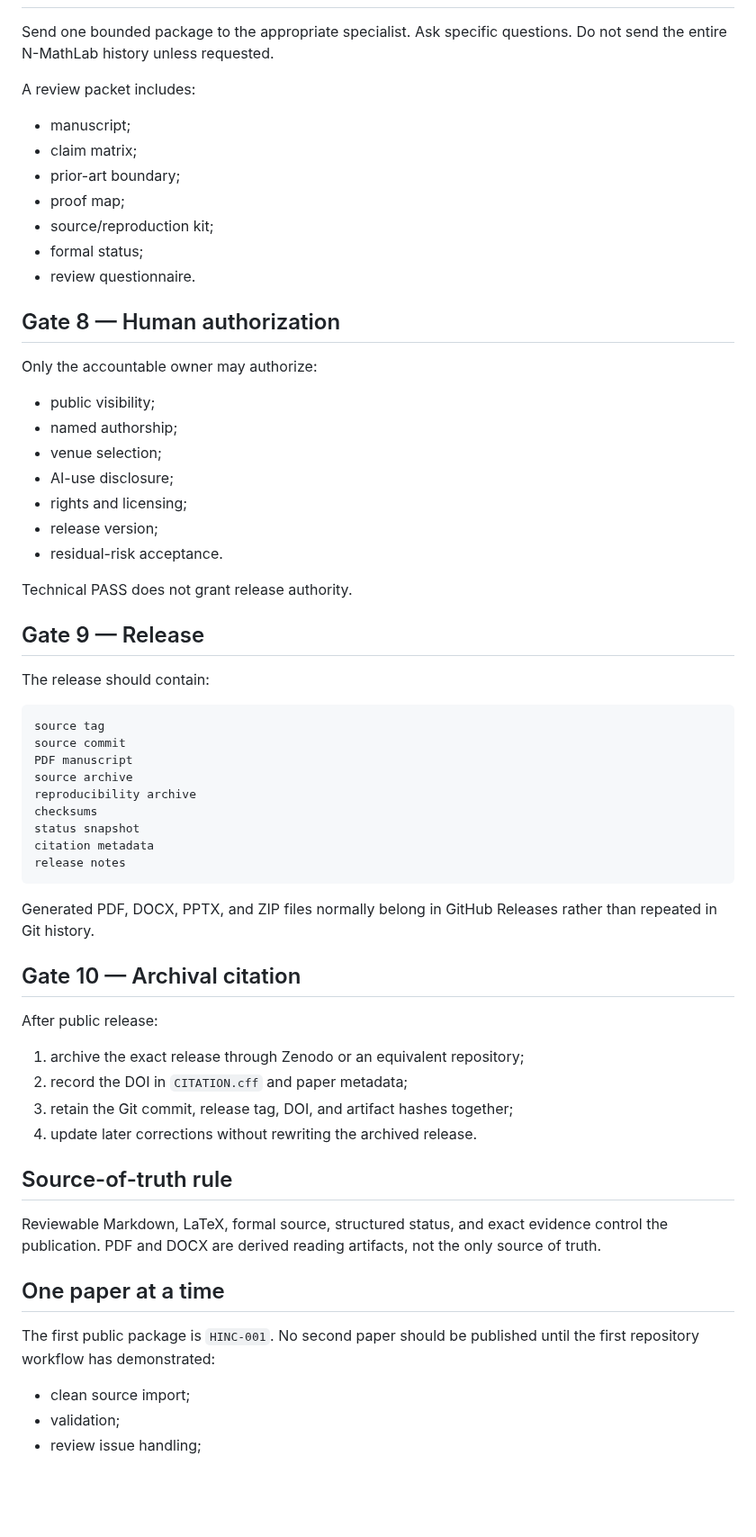
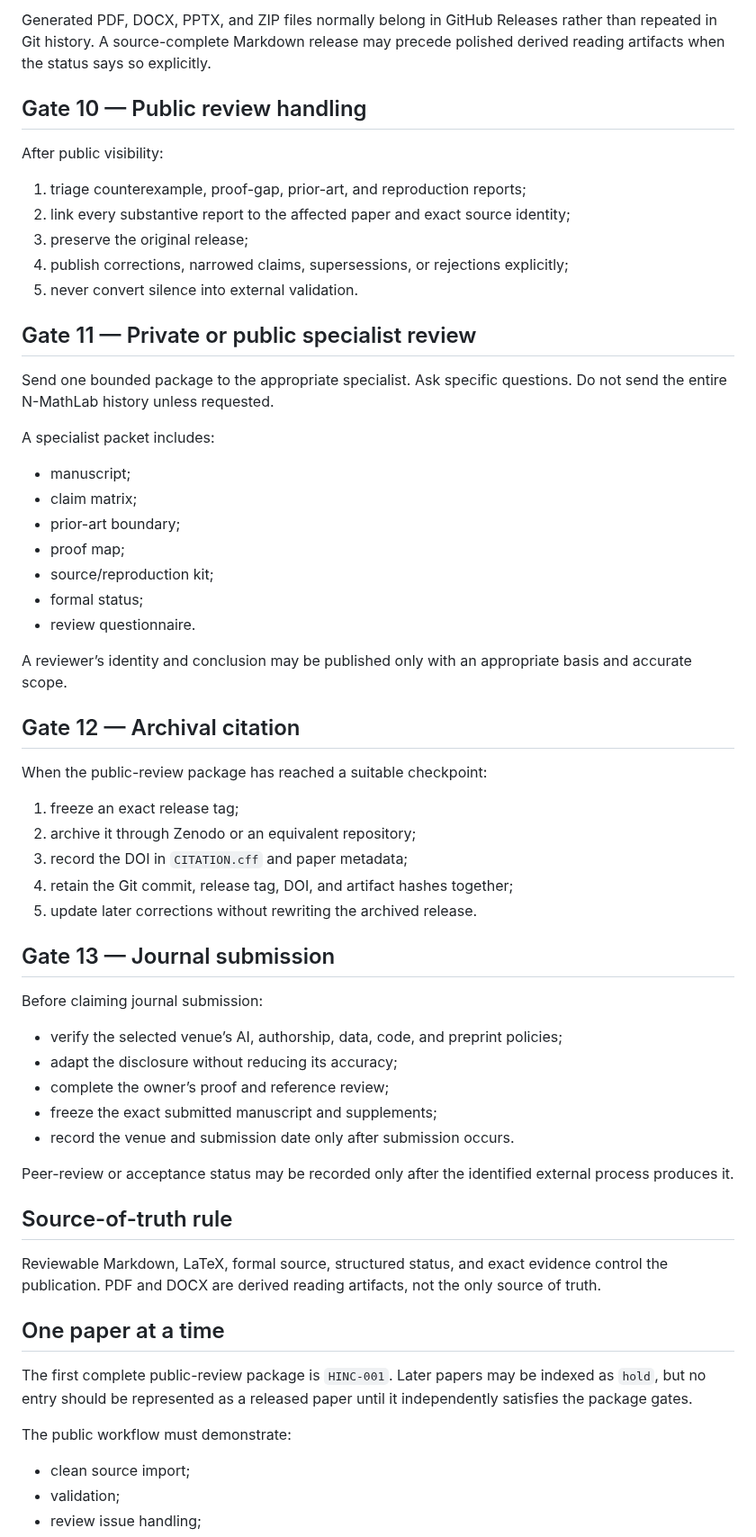
Before and after one commit to novakprotocol/N-Human-AI-Mathematics, a Markdown page: PUBLICATION_WORKFLOW.md, the part around one of its changes. Shown at 90% size. GitHub-like rendering; blank space fills up the shorter version.

Commit message:
Separate public review from journal publication workflow

````diff
--- a/PUBLICATION_WORKFLOW.md
+++ b/PUBLICATION_WORKFLOW.md
@@ -107,7 +168,20 @@ Remove or quarantine:
+Generated PDF, DOCX, PPTX, and ZIP files normally belong in GitHub Releases rather than repeated in Git history. A source-complete Markdown release may precede polished derived reading artifacts when the status says so explicitly.
+
+## Gate 10 — Public review handling
+
+After public visibility:
+
+1. triage counterexample, proof-gap, prior-art, and reproduction reports;
+2. link every substantive report to the affected paper and exact source identity;
+3. preserve the original release;
+4. publish corrections, narrowed claims, supersessions, or rejections explicitly;
+5. never convert silence into external validation.
+
+## Gate 11 — Private or public specialist review
 
 Send one bounded package to the appropriate specialist. Ask specific questions. Do not send the entire N-MathLab history unless requested.
 
-A review packet includes:
+A specialist packet includes:
 
 - manuscript;
 - claim matrix;
@@ -117,46 +191,29 @@ A review packet includes:
 - formal status;
 - review questionnaire.
 
-## Gate 8 — Human authorization
+A reviewer’s identity and conclusion may be published only with an appropriate basis and accurate scope.
 
-Only the accountable owner may authorize:
+## Gate 12 — Archival citation
 
-- public visibility;
-- named authorship;
-- venue selection;
-- AI-use disclosure;
-- rights and licensing;
-- release version;
-- residual-risk acceptance.
+When the public-review package has reached a suitable checkpoint:
 
-Technical PASS does not grant release authority.
+1. freeze an exact release tag;
+2. archive it through Zenodo or an equivalent repository;
+3. record the DOI in `CITATION.cff` and paper metadata;
+4. retain the Git commit, release tag, DOI, and artifact hashes together;
+5. update later corrections without rewriting the archived release.
 
-## Gate 9 — Release
+## Gate 13 — Journal submission
 
-The release should contain:
+Before claiming journal submission:
 
-```text
-source tag
-source commit
-PDF manuscript
-source archive
-reproducibility archive
-checksums
-status snapshot
-citation metadata
-release notes
-```
+- verify the selected venue’s AI, authorship, data, code, and preprint policies;
+- adapt the disclosure without reducing its accuracy;
+- complete the owner’s proof and reference review;
+- freeze the exact submitted manuscript and supplements;
+- record the venue and submission date only after submission occurs.
 
-Generated PDF, DOCX, PPTX, and ZIP files normally belong in GitHub Releases rather than repeated in Git history.
-
-## Gate 10 — Archival citation
-
-After public release:
-
-1. archive the exact release through Zenodo or an equivalent repository;
-2. record the DOI in `CITATION.cff` and paper metadata;
-3. retain the Git commit, release tag, DOI, and artifact hashes together;
-4. update later corrections without rewriting the archived release.
+Peer-review or acceptance status may be recorded only after the identified external process produces it.
 
 ## Source-of-truth rule
 
@@ -164,7 +221,9 @@ Reviewable Markdown, LaTeX, formal source, structured status, and exact evidence
 
 ## One paper at a time
 
-The first public package is `HINC-001`. No second paper should be published until the first repository workflow has demonstrated:
+The first complete public-review package is `HINC-001`. Later papers may be indexed as `hold`, but no entry should be represented as a released paper until it independently satisfies the package gates.
+
+The public workflow must demonstrate:
 
 - clean source import;
 - validation;
````
Also changed, not shown: other parts of PUBLICATION_WORKFLOW.md (+72 -11 lines).
